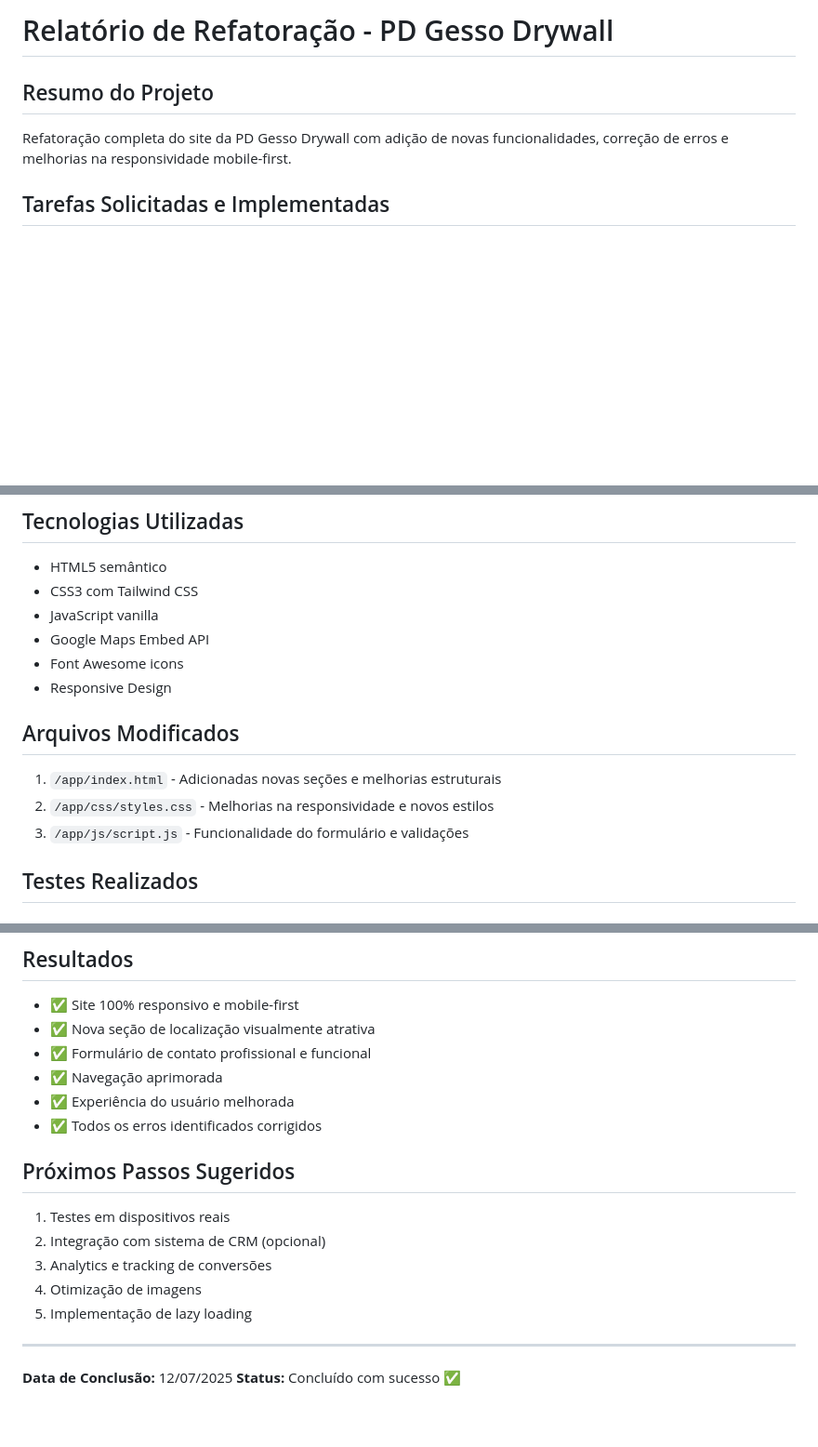
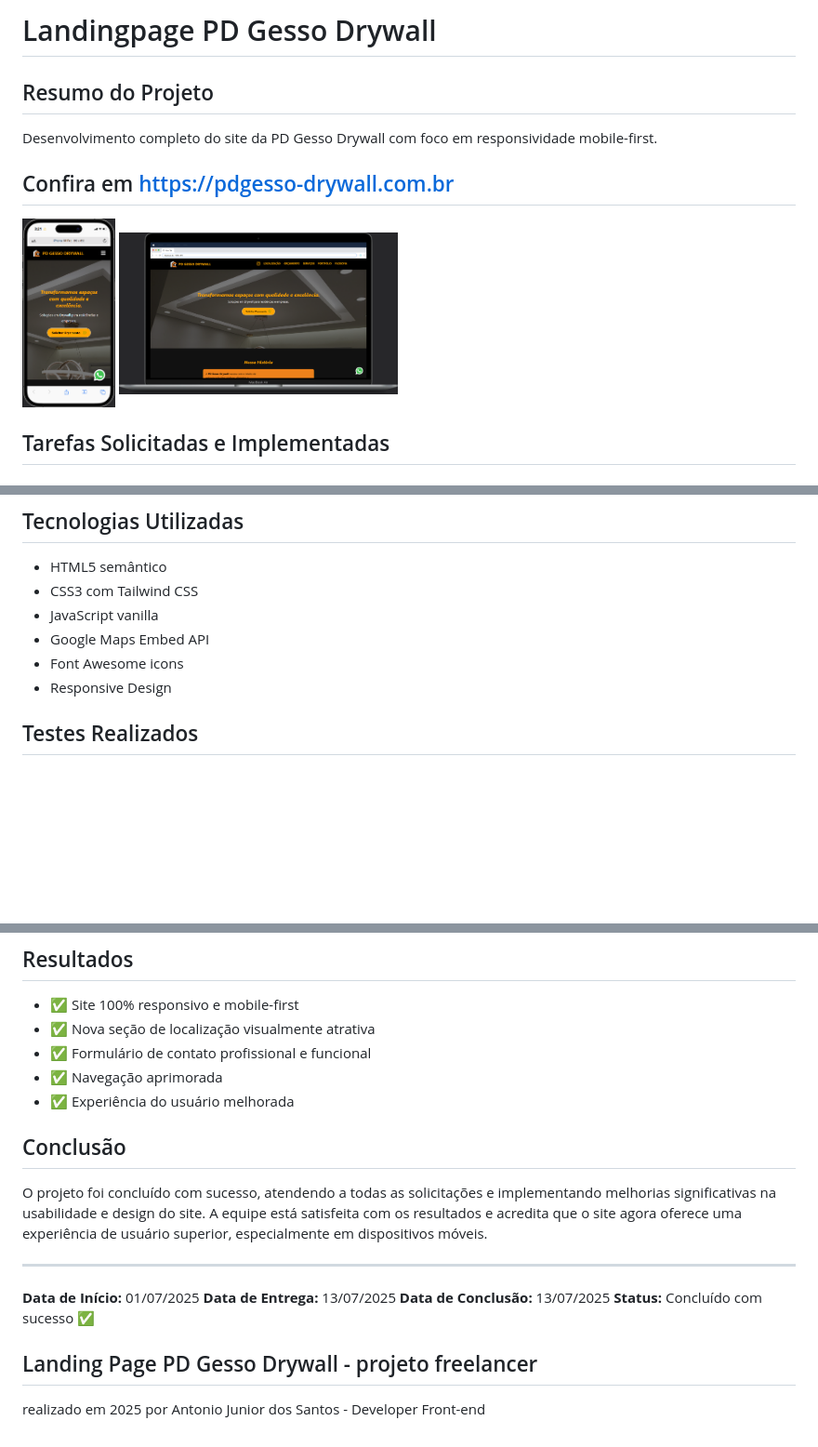
Before and after one commit to Antonio-JDev/PD-gesso-drywall, a Markdown page: README.md, 3 parts joined by grey strips. Shown at 93% size. Drawn GitHub-style; pictures changed too: assets/images/img-by-readme/Macbook-Air-2011x1165.png (added), assets/images/img-by-readme/iPhone-14-Pro-438x891.png (added); blank space fills up the shorter version.

Commit message:
adicionado readme.md

```diff
--- a/test_result.md
+++ b/README.md
@@ -1,7 +1,12 @@
-# Relatório de Refatoração - PD Gesso Drywall
+# Landingpage PD Gesso Drywall
 
 ## Resumo do Projeto
-Refatoração completa do site da PD Gesso Drywall com adição de novas funcionalidades, correção de erros e melhorias na responsividade mobile-first.
+Desenvolvimento completo do site da PD Gesso Drywall com foco em responsividade mobile-first.
+
+## Confira em [https://pdgesso-drywall.com.br](https://pdgesso-drywall.com.br)
+
+<img src="./assets/images/img-by-readme/iPhone-14-Pro-438x891.png" width="100" height="200" alt="Screenshot da Landing Page"/>
+<img src="./assets/images/img-by-readme/Macbook-Air-2011x1165.png" width="300" alt="Screenshot da Landing Page"/>
 
 ## Tarefas Solicitadas e Implementadas
 
@@ -56,10 +62,6 @@ Refatoração completa do site da PD Gesso Drywall com adição de novas funcion
 - Font Awesome icons
 - Responsive Design
 
-## Arquivos Modificados
-1. `/app/index.html` - Adicionadas novas seções e melhorias estruturais
-2. `/app/css/styles.css` - Melhorias na responsividade e novos estilos
-3. `/app/js/script.js` - Funcionalidade do formulário e validações
 
 ## Testes Realizados
 ### ✅ Testes Visuais
@@ -84,15 +86,14 @@ Refatoração completa do site da PD Gesso Drywall com adição de novas funcion
 - ✅ Formulário de contato profissional e funcional
 - ✅ Navegação aprimorada
 - ✅ Experiência do usuário melhorada
-- ✅ Todos os erros identificados corrigidos
 
-## Próximos Passos Sugeridos
-1. Testes em dispositivos reais
-2. Integração com sistema de CRM (opcional)
-3. Analytics e tracking de conversões
-4. Otimização de imagens
-5. Implementação de lazy loading
+## Conclusão
+O projeto foi concluído com sucesso, atendendo a todas as solicitações e implementando melhorias significativas na usabilidade e design do site. A equipe está satisfeita com os resultados e acredita que o site agora oferece uma experiência de usuário superior, especialmente em dispositivos móveis.
 
 ---
-**Data de Conclusão:** 12/07/2025
+**Data de Início:** 01/07/2025
+**Data de Entrega:** 13/07/2025
+**Data de Conclusão:** 13/07/2025
 **Status:** Concluído com sucesso ✅
+## Landing Page PD Gesso Drywall - projeto freelancer
+realizado em 2025 por Antonio Junior dos Santos - Developer Front-end
```
Also changed, not shown: other parts of README.md (+2 -1 lines), 4 other files.
